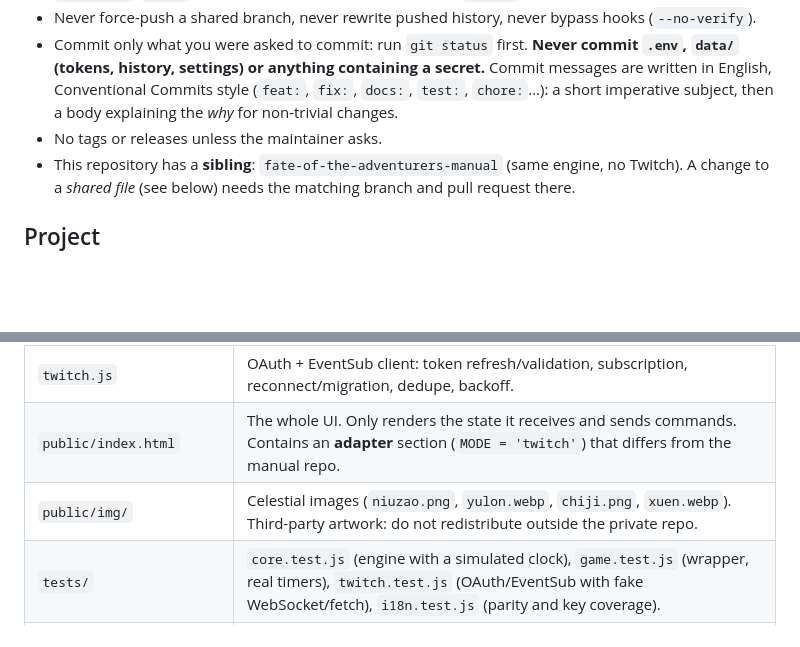
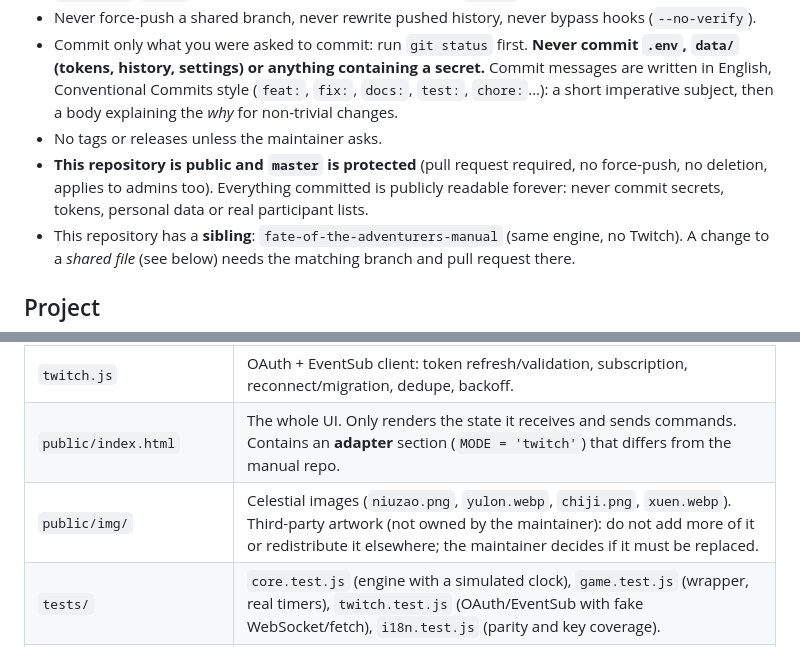
Before and after one commit to nailuj1992/fate-of-the-adventurers-twitch, a Markdown page: AGENTS.md, 2 parts joined by grey strips. Drawn GitHub-style; blank space fills up the shorter version.

Commit message:
docs: update AGENTS.md now that the repository is public
The artwork note said "private repo". The repository is public and master is
protected, so reword the note and add a reminder that nothing sensitive may be
committed because history is publicly readable.

Co-Authored-By: Claude Sonnet 5.5 <noreply@anthropic.com>

```diff
--- a/AGENTS.md
+++ b/AGENTS.md
@@ -9,6 +9,7 @@ Guidance for AI coding agents working in this repository.
 - Never force-push a shared branch, never rewrite pushed history, never bypass hooks (`--no-verify`).
 - Commit only what you were asked to commit: run `git status` first. **Never commit `.env`, `data/` (tokens, history, settings) or anything containing a secret.** Commit messages are written in English, Conventional Commits style (`feat:`, `fix:`, `docs:`, `test:`, `chore:`…): a short imperative subject, then a body explaining the *why* for non-trivial changes.
 - No tags or releases unless the maintainer asks.
+- **This repository is public and `master` is protected** (pull request required, no force-push, no deletion, applies to admins too). Everything committed is publicly readable forever: never commit secrets, tokens, personal data or real participant lists.
 - This repository has a **sibling**: `fate-of-the-adventurers-manual` (same engine, no Twitch). A change to a *shared file* (see below) needs the matching branch and pull request there.
 
 ## Project
@@ -35,7 +36,7 @@ Local web app to run a live, fair draw of in-game-time codes (prizes) for a Twit
 | `server.js` | Local HTTP server (`127.0.0.1` only): static files, OAuth routes, SSE state stream, command routes (`/api/*`), server-side error pages (translated by cookie). |
 | `twitch.js` | OAuth + EventSub client: token refresh/validation, subscription, reconnect/migration, dedupe, backoff. |
 | `public/index.html` | The whole UI. Only renders the state it receives and sends commands. Contains an **adapter** section (`MODE = 'twitch'`) that differs from the manual repo. |
-| `public/img/` | Celestial images (`niuzao.png`, `yulon.webp`, `chiji.png`, `xuen.webp`). Third-party artwork: do not redistribute outside the private repo. |
+| `public/img/` | Celestial images (`niuzao.png`, `yulon.webp`, `chiji.png`, `xuen.webp`). Third-party artwork (not owned by the maintainer): do not add more of it or redistribute it elsewhere; the maintainer decides if it must be replaced. |
 | `tests/` | `core.test.js` (engine with a simulated clock), `game.test.js` (wrapper, real timers), `twitch.test.js` (OAuth/EventSub with fake WebSocket/fetch), `i18n.test.js` (parity and key coverage). |
 | `iniciar.bat` | Windows launcher (creates `.env` from `.env.example`, starts the server, opens the browser). |
 | `.env.example` | Environment template. The real `.env` is git-ignored. |
```
